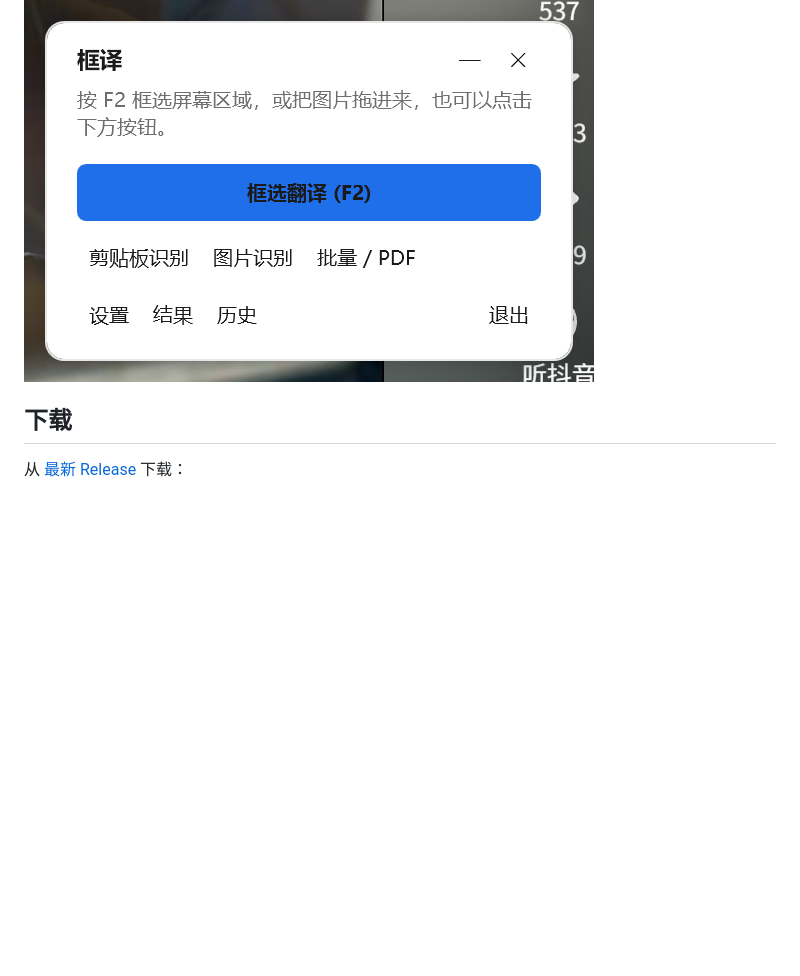
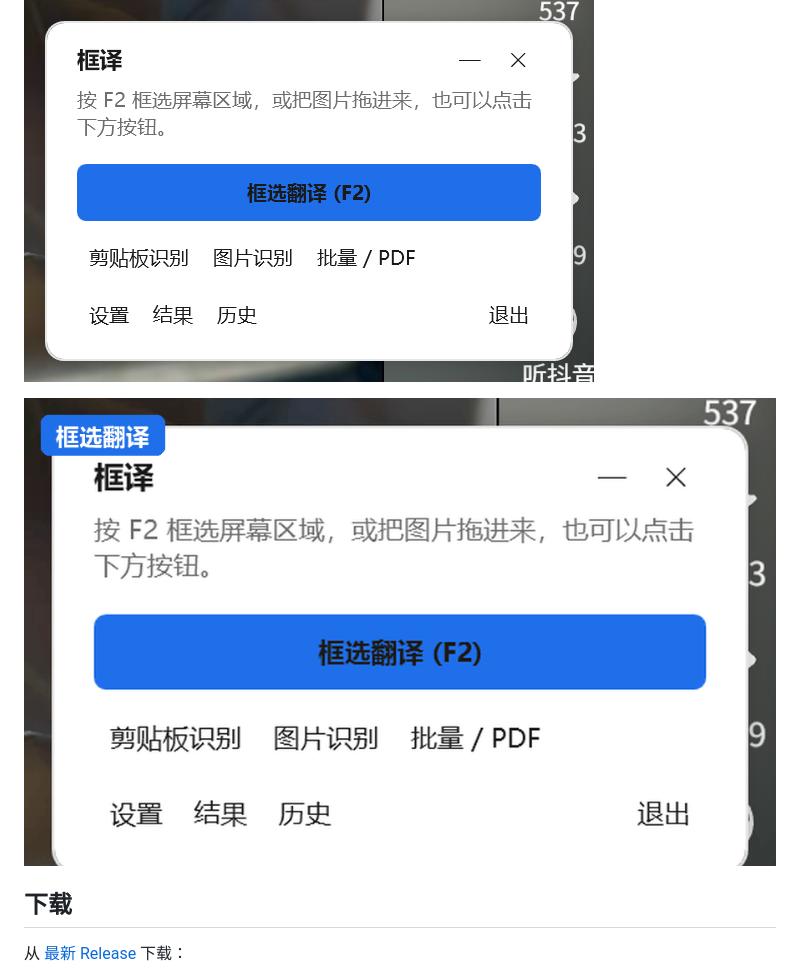
Before and after one commit to ZLPJKL/kuangyi, a Markdown page: README.md, the part around the change. Rendered like a GitHub page; pictures changed too: docs/images/demo.gif (added); blank space fills up the shorter version.

Commit message:
Add UI demo GIF and README preview

```diff
--- a/README.md
+++ b/README.md
@@ -10,6 +10,8 @@
 > 按 `F2` 框选屏幕任意区域，本地 OCR 识别后直接翻译。离线可用，无广告、无账号、无付费墙。
 
 ![框译主界面](docs/images/main.png)
+
+![界面预览](docs/images/demo.gif)
 
 ## 下载
 
```
